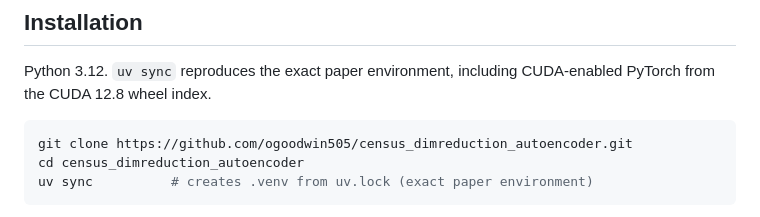
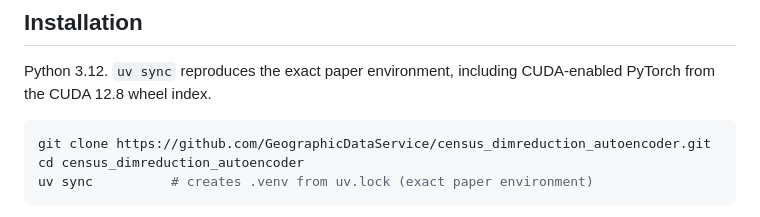
Before and after one commit to GeographicDataService/census_dimreduction_autoencoder, a Markdown page: README.md, the part around the change. Rendered like a GitHub page.

Commit message:
README: clone from GeographicDataService repo

````diff
--- a/README.md
+++ b/README.md
@@ -53,7 +53,7 @@ Python 3.12. `uv sync` reproduces the exact paper environment, including CUDA-en
 PyTorch from the CUDA 12.8 wheel index.
 
 ```bash
-git clone https://github.com/ogoodwin505/census_dimreduction_autoencoder.git
+git clone https://github.com/GeographicDataService/census_dimreduction_autoencoder.git
 cd census_dimreduction_autoencoder
 uv sync          # creates .venv from uv.lock (exact paper environment)
 ```
````
